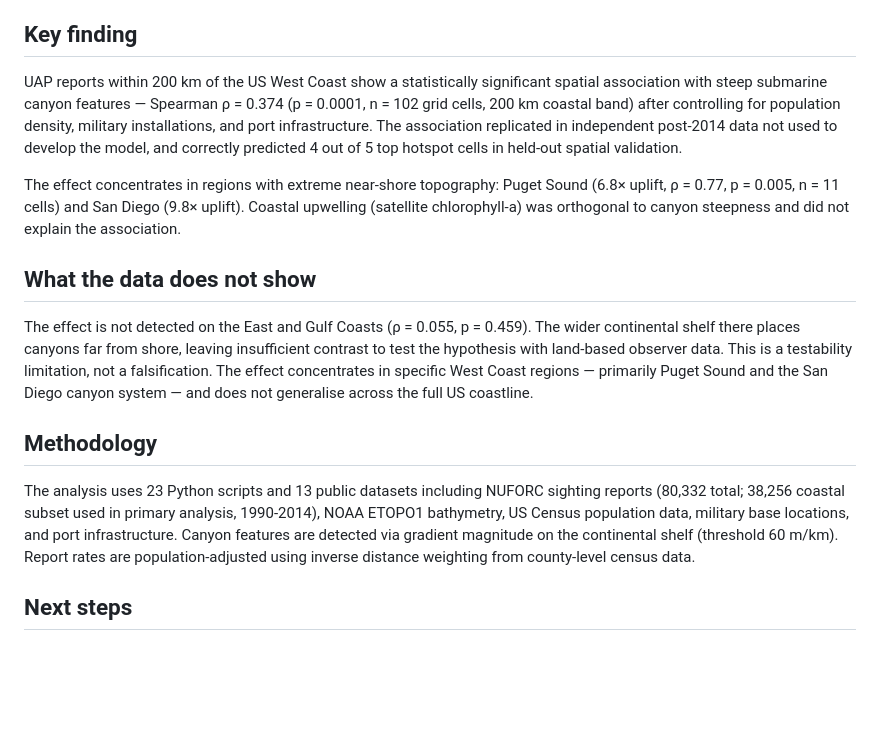
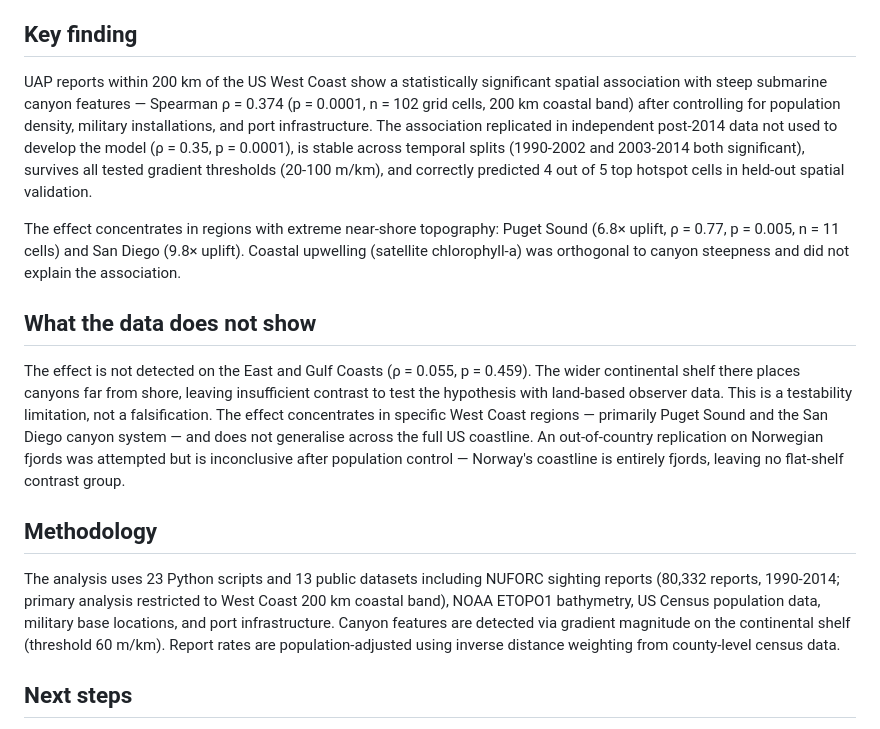
Before and after one commit to antoniwedzikowski-rgb/uap-canyon-analysis, a Markdown page: MEDIA_STATEMENT.md, the part around the change. Drawn GitHub-style; blank space fills up the shorter version.

Commit message:
MEDIA_STATEMENT: add temporal/threshold robustness, Norway, fix coastal subset count
- Add temporal splits and threshold sweep to Key Finding (no cherry-picking)
- Add Norway replication (inconclusive) to limitations
- Fix 38,256 → 80,332 total (38k was Phase D CONUS, not Phase E West Coast)
- All numbers verified against result JSONs

Co-Authored-By: Claude Opus 4.6 <noreply@anthropic.com>

```diff
--- a/MEDIA_STATEMENT.md
+++ b/MEDIA_STATEMENT.md
@@ -12,17 +12,17 @@ A statistical analysis testing whether UAP (Unidentified Anomalous Phenomena) re
 
 ## Key finding
 
-UAP reports within 200 km of the US West Coast show a statistically significant spatial association with steep submarine canyon features — Spearman ρ = 0.374 (p = 0.0001, n = 102 grid cells, 200 km coastal band) after controlling for population density, military installations, and port infrastructure. The association replicated in independent post-2014 data not used to develop the model, and correctly predicted 4 out of 5 top hotspot cells in held-out spatial validation.
+UAP reports within 200 km of the US West Coast show a statistically significant spatial association with steep submarine canyon features — Spearman ρ = 0.374 (p = 0.0001, n = 102 grid cells, 200 km coastal band) after controlling for population density, military installations, and port infrastructure. The association replicated in independent post-2014 data not used to develop the model (ρ = 0.35, p = 0.0001), is stable across temporal splits (1990-2002 and 2003-2014 both significant), survives all tested gradient thresholds (20-100 m/km), and correctly predicted 4 out of 5 top hotspot cells in held-out spatial validation.
 
 The effect concentrates in regions with extreme near-shore topography: Puget Sound (6.8× uplift, ρ = 0.77, p = 0.005, n = 11 cells) and San Diego (9.8× uplift). Coastal upwelling (satellite chlorophyll-a) was orthogonal to canyon steepness and did not explain the association.
 
 ## What the data does not show
 
-The effect is not detected on the East and Gulf Coasts (ρ = 0.055, p = 0.459). The wider continental shelf there places canyons far from shore, leaving insufficient contrast to test the hypothesis with land-based observer data. This is a testability limitation, not a falsification. The effect concentrates in specific West Coast regions — primarily Puget Sound and the San Diego canyon system — and does not generalise across the full US coastline.
+The effect is not detected on the East and Gulf Coasts (ρ = 0.055, p = 0.459). The wider continental shelf there places canyons far from shore, leaving insufficient contrast to test the hypothesis with land-based observer data. This is a testability limitation, not a falsification. The effect concentrates in specific West Coast regions — primarily Puget Sound and the San Diego canyon system — and does not generalise across the full US coastline. An out-of-country replication on Norwegian fjords was attempted but is inconclusive after population control — Norway's coastline is entirely fjords, leaving no flat-shelf contrast group.
 
 ## Methodology
 
-The analysis uses 23 Python scripts and 13 public datasets including NUFORC sighting reports (80,332 total; 38,256 coastal subset used in primary analysis, 1990-2014), NOAA ETOPO1 bathymetry, US Census population data, military base locations, and port infrastructure. Canyon features are detected via gradient magnitude on the continental shelf (threshold 60 m/km). Report rates are population-adjusted using inverse distance weighting from county-level census data.
+The analysis uses 23 Python scripts and 13 public datasets including NUFORC sighting reports (80,332 reports, 1990-2014; primary analysis restricted to West Coast 200 km coastal band), NOAA ETOPO1 bathymetry, US Census population data, military base locations, and port infrastructure. Canyon features are detected via gradient magnitude on the continental shelf (threshold 60 m/km). Report rates are population-adjusted using inverse distance weighting from county-level census data.
 
 ## Next steps
 
```
